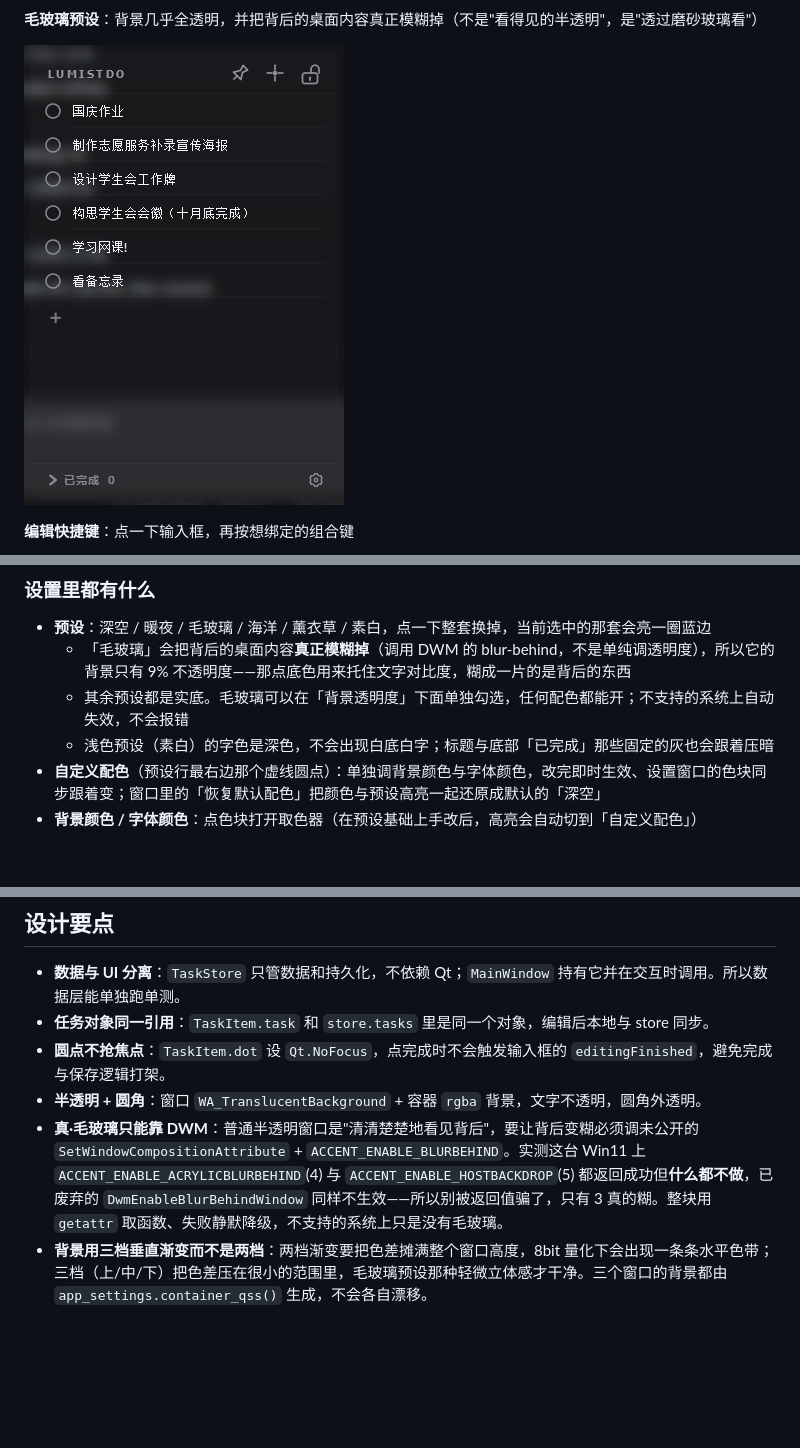
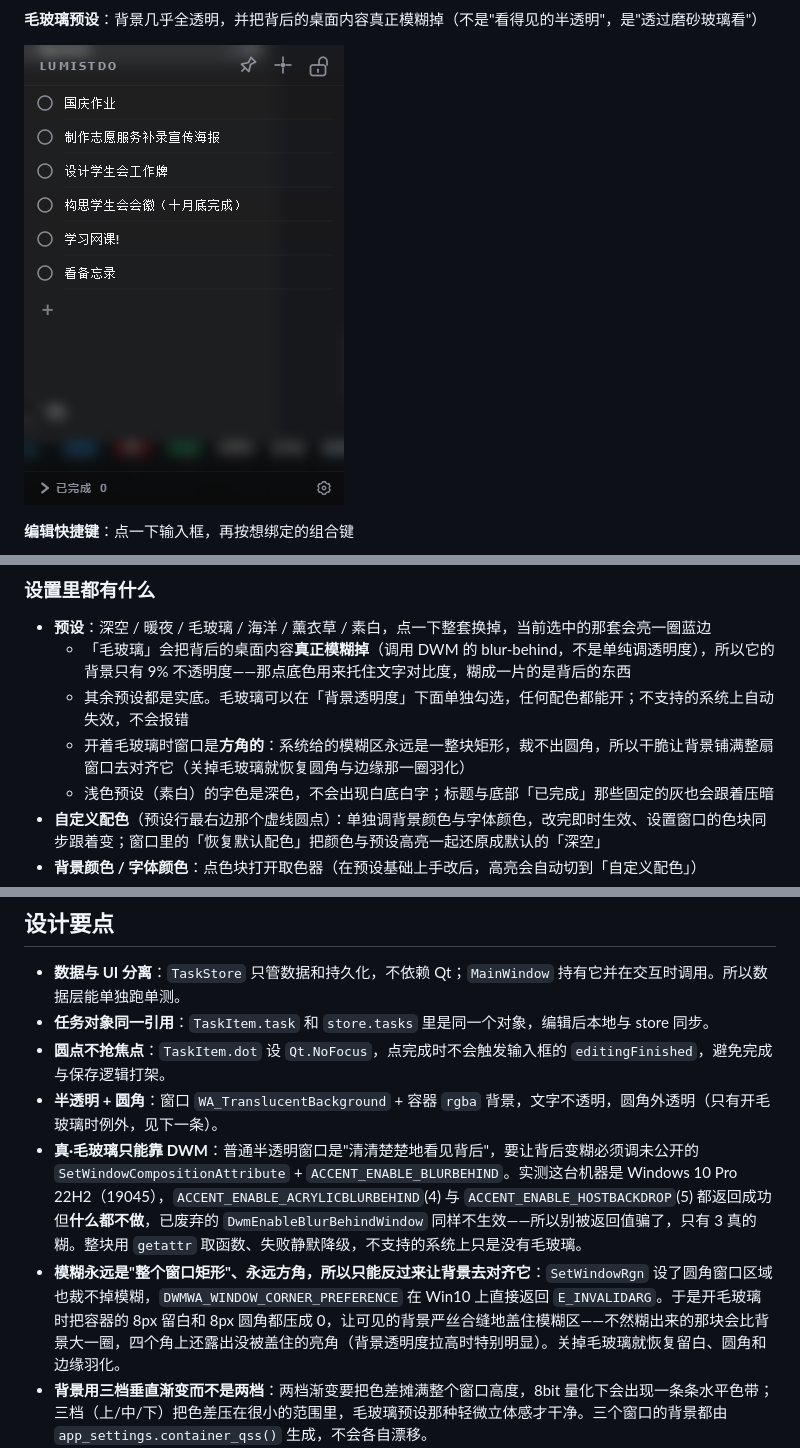
Before and after one commit to 1TRhez/LumistDo, a Markdown page: README.md, 3 parts joined by grey strips. Rendered like a GitHub page; pictures changed too: docs/img/frost.png; blank space fills up the shorter version.

```diff
--- a/README.md
+++ b/README.md
@@ -119,6 +119,7 @@
 - **预设**：深空 / 暖夜 / 毛玻璃 / 海洋 / 薰衣草 / 素白，点一下整套换掉，当前选中的那套会亮一圈蓝边
   - 「毛玻璃」会把背后的桌面内容**真正模糊掉**（调用 DWM 的 blur-behind，不是单纯调透明度），所以它的背景只有 9% 不透明度——那点底色用来托住文字对比度，糊成一片的是背后的东西
   - 其余预设都是实底。毛玻璃可以在「背景透明度」下面单独勾选，任何配色都能开；不支持的系统上自动失效，不会报错
+  - 开着毛玻璃时窗口是**方角的**：系统给的模糊区永远是一整块矩形，裁不出圆角，所以干脆让背景铺满整扇窗口去对齐它（关掉毛玻璃就恢复圆角与边缘那一圈羽化）
   - 浅色预设（素白）的字色是深色，不会出现白底白字；标题与底部「已完成」那些固定的灰也会跟着压暗
 - **自定义配色**（预设行最右边那个虚线圆点）：单独调背景颜色与字体颜色，改完即时生效、设置窗口的色块同步跟着变；窗口里的「恢复默认配色」把颜色与预设高亮一起还原成默认的「深空」
 - **背景颜色 / 字体颜色**：点色块打开取色器（在预设基础上手改后，高亮会自动切到「自定义配色」）
@@ -202,8 +203,9 @@ LumistDo-src/
 - **数据与 UI 分离**：`TaskStore` 只管数据和持久化，不依赖 Qt；`MainWindow` 持有它并在交互时调用。所以数据层能单独跑单测。
 - **任务对象同一引用**：`TaskItem.task` 和 `store.tasks` 里是同一个对象，编辑后本地与 store 同步。
 - **圆点不抢焦点**：`TaskItem.dot` 设 `Qt.NoFocus`，点完成时不会触发输入框的 `editingFinished`，避免完成与保存逻辑打架。
-- **半透明 + 圆角**：窗口 `WA_TranslucentBackground` + 容器 `rgba` 背景，文字不透明，圆角外透明。
-- **真·毛玻璃只能靠 DWM**：普通半透明窗口是"清清楚楚地看见背后"，要让背后变糊必须调未公开的 `SetWindowCompositionAttribute` + `ACCENT_ENABLE_BLURBEHIND`。实测这台 Win11 上 `ACCENT_ENABLE_ACRYLICBLURBEHIND`(4) 与 `ACCENT_ENABLE_HOSTBACKDROP`(5) 都返回成功但**什么都不做**，已废弃的 `DwmEnableBlurBehindWindow` 同样不生效——所以别被返回值骗了，只有 3 真的糊。整块用 `getattr` 取函数、失败静默降级，不支持的系统上只是没有毛玻璃。
+- **半透明 + 圆角**：窗口 `WA_TranslucentBackground` + 容器 `rgba` 背景，文字不透明，圆角外透明（只有开毛玻璃时例外，见下一条）。
+- **真·毛玻璃只能靠 DWM**：普通半透明窗口是"清清楚楚地看见背后"，要让背后变糊必须调未公开的 `SetWindowCompositionAttribute` + `ACCENT_ENABLE_BLURBEHIND`。实测这台机器是 Windows 10 Pro 22H2（19045），`ACCENT_ENABLE_ACRYLICBLURBEHIND`(4) 与 `ACCENT_ENABLE_HOSTBACKDROP`(5) 都返回成功但**什么都不做**，已废弃的 `DwmEnableBlurBehindWindow` 同样不生效——所以别被返回值骗了，只有 3 真的糊。整块用 `getattr` 取函数、失败静默降级，不支持的系统上只是没有毛玻璃。
+- **模糊永远是"整个窗口矩形"、永远方角，所以只能反过来让背景去对齐它**：`SetWindowRgn` 设了圆角窗口区域也裁不掉模糊，`DWMWA_WINDOW_CORNER_PREFERENCE` 在 Win10 上直接返回 `E_INVALIDARG`。于是开毛玻璃时把容器的 8px 留白和 8px 圆角都压成 0，让可见的背景严丝合缝地盖住模糊区——不然糊出来的那块会比背景大一圈，四个角上还露出没被盖住的亮角（背景透明度拉高时特别明显）。关掉毛玻璃就恢复留白、圆角和边缘羽化。
 - **背景用三档垂直渐变而不是两档**：两档渐变要把色差摊满整个窗口高度，8bit 量化下会出现一条条水平色带；三档（上/中/下）把色差压在很小的范围里，毛玻璃预设那种轻微立体感才干净。三个窗口的背景都由 `app_settings.container_qss()` 生成，不会各自漂移。
 - **渐隐**：只有缩略模式会让顶栏渐隐，显隐由"鼠标是否贴在顶栏矩形内"驱动；此外点击窗口能把顶栏临时唤回 3 秒（`_reveal_until`）。
 - **透明度特效必须丢引用**：Qt 的 `widget.setGraphicsEffect(None)` 会**直接 delete 掉**那个 `QGraphicsOpacityEffect`，缓存的引用立刻变成野指针（再碰就是 `Internal C++ object already deleted`）。所以每次摘掉特效后都要把缓存清空（`_forget_effect`）。
```
Also changed, not shown: AGENTS.md (+4 -3 lines), 2 other files.
